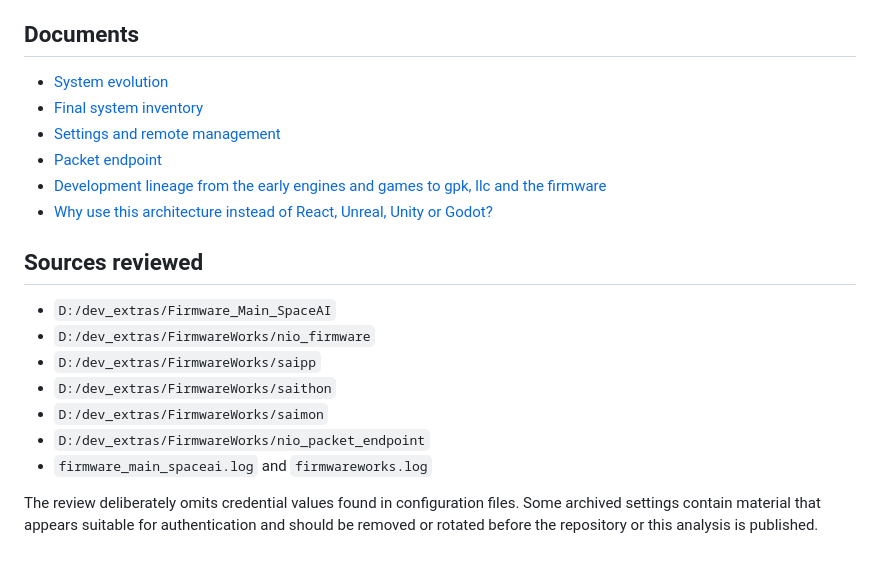
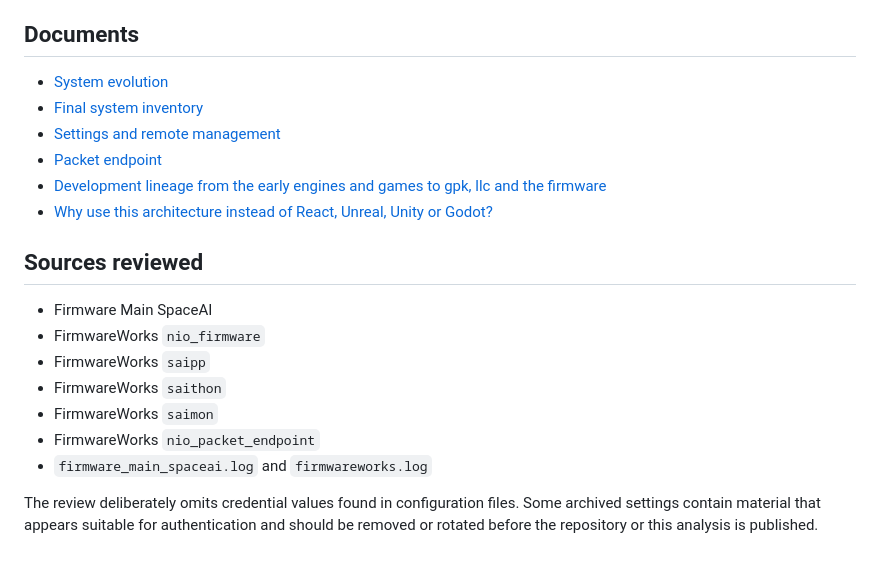
Before and after one commit to asm128/profile, a Markdown page: analysis/spaceai-firmware/README.md, the part around one of its changes. Drawn GitHub-style.

Commit message:
Fix SpaceAI publication portability

```diff
--- a/analysis/spaceai-firmware/README.md
+++ b/analysis/spaceai-firmware/README.md
@@ -67,12 +67,12 @@ These counts exclude bundled third-party sources, Python virtual environments, g
 
 ## Sources reviewed
 
-- `D:/dev_extras/Firmware_Main_SpaceAI`
-- `D:/dev_extras/FirmwareWorks/nio_firmware`
-- `D:/dev_extras/FirmwareWorks/saipp`
-- `D:/dev_extras/FirmwareWorks/saithon`
-- `D:/dev_extras/FirmwareWorks/saimon`
-- `D:/dev_extras/FirmwareWorks/nio_packet_endpoint`
+- Firmware Main SpaceAI
+- FirmwareWorks `nio_firmware`
+- FirmwareWorks `saipp`
+- FirmwareWorks `saithon`
+- FirmwareWorks `saimon`
+- FirmwareWorks `nio_packet_endpoint`
 - `firmware_main_spaceai.log` and `firmwareworks.log`
 
 The review deliberately omits credential values found in configuration files. Some archived settings contain material that appears suitable for authentication and should be removed or rotated before the repository or this analysis is published.
```
Also changed, not shown: other parts of analysis/spaceai-firmware/README.md (+6 -6 lines), analysis/spaceai-firmware/lineage-from-gpftw-to-firmware.md (+31 -31 lines).
